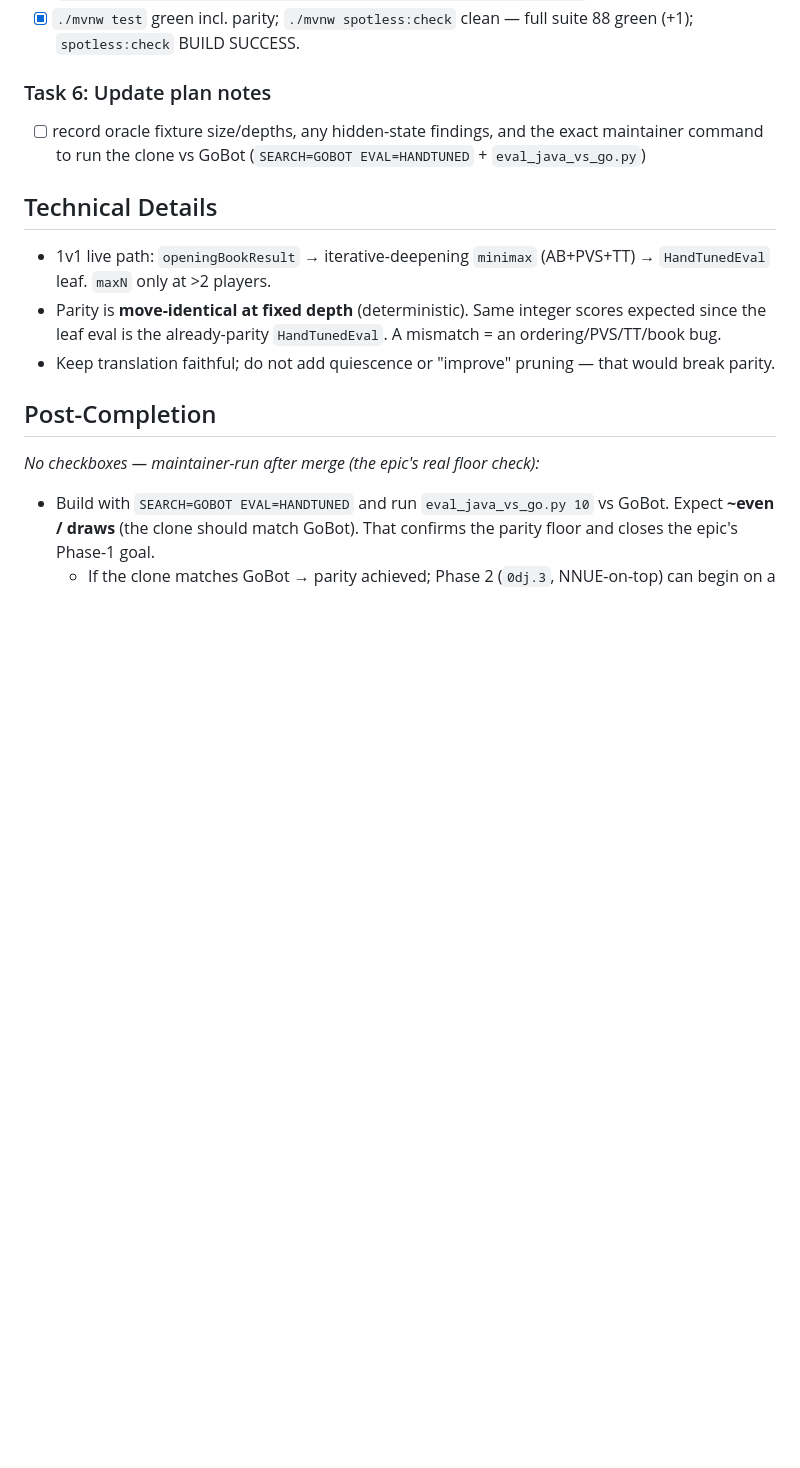
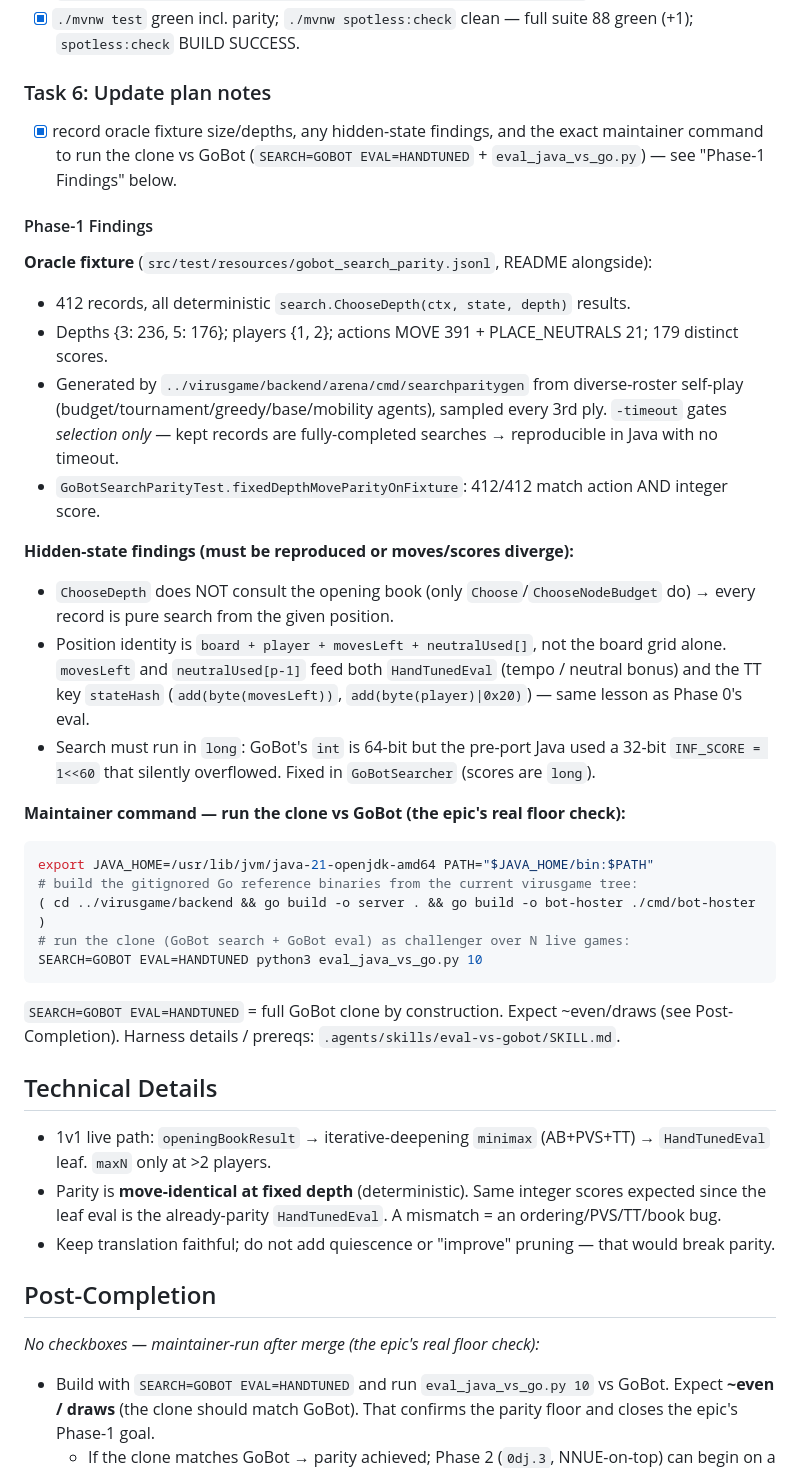
Before and after one commit to korjavin/nnue-trainer, a Markdown page: docs/plans/20260723-phase1-port-gobot-search.md, the part around the change. Rendered like a GitHub page; blank space fills up the shorter version.

Commit message:
feat: record Phase-1 findings + maintainer clone-vs-GoBot command (Task 6)

````diff
--- a/docs/plans/20260723-phase1-port-gobot-search.md
+++ b/docs/plans/20260723-phase1-port-gobot-search.md
@@ -159,8 +159,39 @@ prove **fixed-depth move parity** against a generated GoBot oracle. Do NOT modif
       — full suite 88 green (+1); `spotless:check` BUILD SUCCESS.
 
 ### Task 6: Update plan notes
-- [ ] record oracle fixture size/depths, any hidden-state findings, and the exact maintainer
+- [x] record oracle fixture size/depths, any hidden-state findings, and the exact maintainer
       command to run the clone vs GoBot (`SEARCH=GOBOT EVAL=HANDTUNED` + `eval_java_vs_go.py`)
+      — see "Phase-1 Findings" below.
+
+#### Phase-1 Findings
+
+**Oracle fixture** (`src/test/resources/gobot_search_parity.jsonl`, README alongside):
+- 412 records, all deterministic `search.ChooseDepth(ctx, state, depth)` results.
+- Depths {3: 236, 5: 176}; players {1, 2}; actions MOVE 391 + PLACE_NEUTRALS 21; 179 distinct scores.
+- Generated by `../virusgame/backend/arena/cmd/searchparitygen` from diverse-roster self-play
+  (budget/tournament/greedy/base/mobility agents), sampled every 3rd ply. `-timeout` gates
+  *selection only* — kept records are fully-completed searches → reproducible in Java with no timeout.
+- `GoBotSearchParityTest.fixedDepthMoveParityOnFixture`: 412/412 match action AND integer score.
+
+**Hidden-state findings (must be reproduced or moves/scores diverge):**
+- `ChooseDepth` does NOT consult the opening book (only `Choose`/`ChooseNodeBudget` do) → every
+  record is pure search from the given position.
+- Position identity is `board + player + movesLeft + neutralUsed[]`, not the board grid alone.
+  `movesLeft` and `neutralUsed[p-1]` feed both `HandTunedEval` (tempo / neutral bonus) and the TT
+  key `stateHash` (`add(byte(movesLeft))`, `add(byte(player)|0x20)`) — same lesson as Phase 0's eval.
+- Search must run in `long`: GoBot's `int` is 64-bit but the pre-port Java used a 32-bit
+  `INF_SCORE = 1<<60` that silently overflowed. Fixed in `GoBotSearcher` (scores are `long`).
+
+**Maintainer command — run the clone vs GoBot (the epic's real floor check):**
+```bash
+export JAVA_HOME=/usr/lib/jvm/java-21-openjdk-amd64 PATH="$JAVA_HOME/bin:$PATH"
+# build the gitignored Go reference binaries from the current virusgame tree:
+( cd ../virusgame/backend && go build -o server . && go build -o bot-hoster ./cmd/bot-hoster )
+# run the clone (GoBot search + GoBot eval) as challenger over N live games:
+SEARCH=GOBOT EVAL=HANDTUNED python3 eval_java_vs_go.py 10
+```
+`SEARCH=GOBOT EVAL=HANDTUNED` = full GoBot clone by construction. Expect ~even/draws (see
+Post-Completion). Harness details / prereqs: `.agents/skills/eval-vs-gobot/SKILL.md`.
 
 ## Technical Details
 - 1v1 live path: `openingBookResult` → iterative-deepening `minimax` (AB+PVS+TT) → `HandTunedEval`
````
